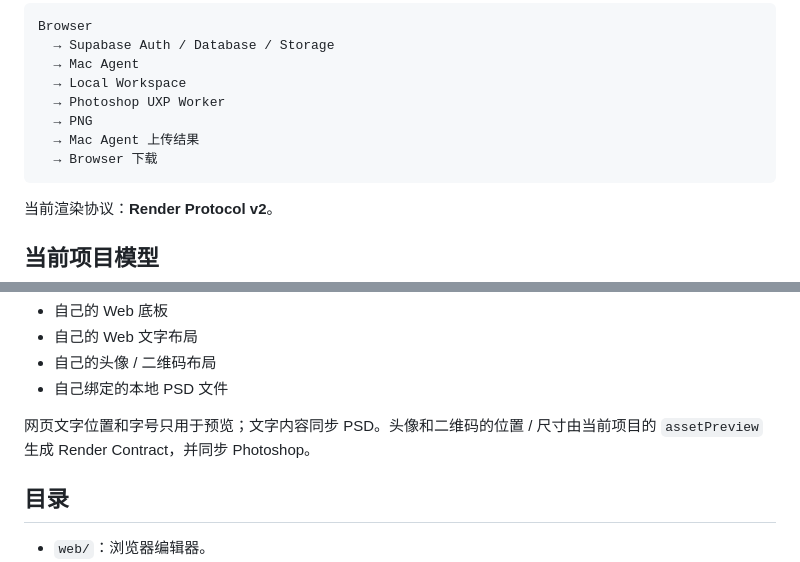
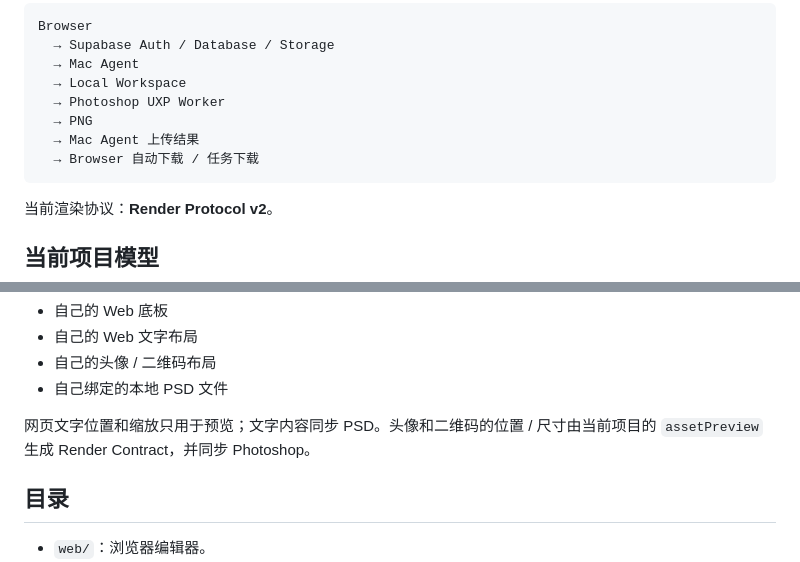
Before and after one commit to sdwurg180507280211/meeting-poster-web-bridge, a Markdown page: README.md, 2 parts joined by grey strips. GitHub-like rendering.

````diff
--- a/README.md
+++ b/README.md
@@ -10,7 +10,7 @@ Browser
   → Photoshop UXP Worker
   → PNG
   → Mac Agent 上传结果
-  → Browser 下载
+  → Browser 自动下载 / 任务下载
 ```
 
 当前渲染协议：**Render Protocol v2**。
@@ -30,7 +30,7 @@ Browser
 - 自己的头像 / 二维码布局
 - 自己绑定的本地 PSD 文件
 
-网页文字位置和字号只用于预览；文字内容同步 PSD。头像和二维码的位置 / 尺寸由当前项目的 `assetPreview` 生成 Render Contract，并同步 Photoshop。
+网页文字位置和缩放只用于预览；文字内容同步 PSD。头像和二维码的位置 / 尺寸由当前项目的 `assetPreview` 生成 Render Contract，并同步 Photoshop。
 
 ## 目录
 
````
Also changed, not shown: other parts of README.md (+17 -27 lines).
